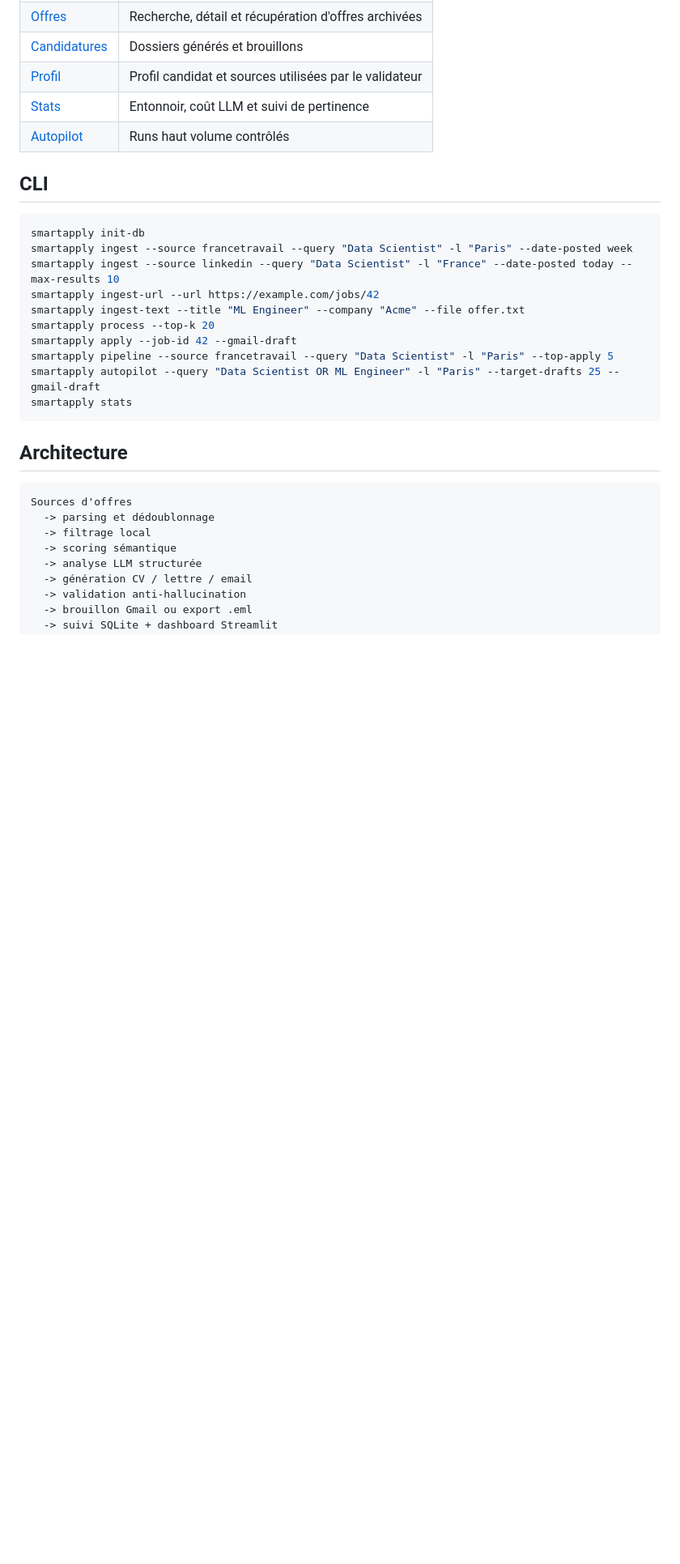
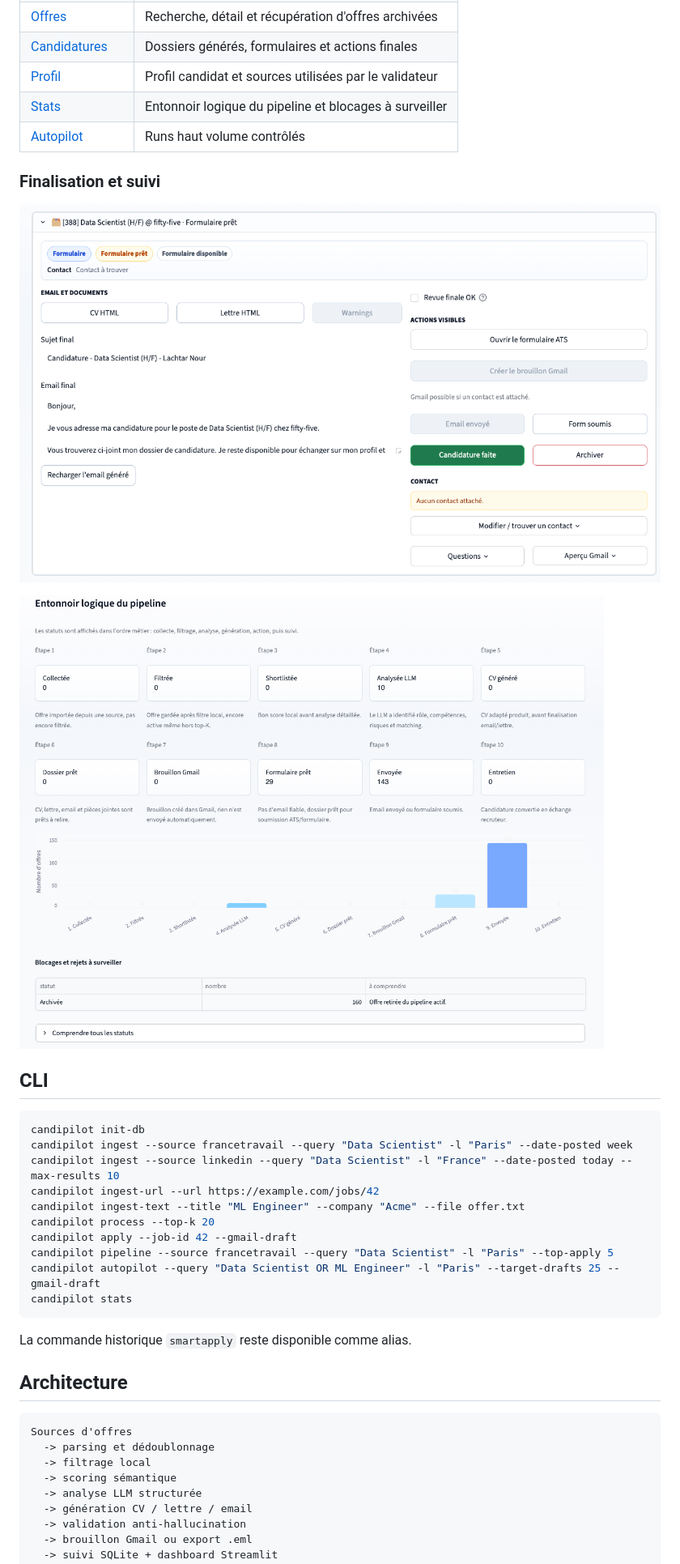
Before and after one commit to lachtarnour/smart-apply, a Markdown page: README.md, the part around one of its changes. Shown at 81% size. Drawn GitHub-style; pictures changed too: docs/screenshots/candidature-finalisation.png (added), docs/screenshots/stats-entonnoir.png (added); blank space fills up the shorter version.

Commit message:
docs(readme): refresh CandiPilot screenshots

````diff
--- a/README.md
+++ b/README.md
@@ -86,23 +88,31 @@ Deux modes sont disponibles :
 | [Offres](docs/screenshots/offres.png) | Recherche, détail et récupération d'offres archivées |
-| [Candidatures](docs/screenshots/candidatures.png) | Dossiers générés et brouillons |
+| [Candidatures](docs/screenshots/candidature-finalisation.png) | Dossiers générés, formulaires et actions finales |
 | [Profil](docs/screenshots/profil.png) | Profil candidat et sources utilisées par le validateur |
-| [Stats](docs/screenshots/stats.png) | Entonnoir, coût LLM et suivi de pertinence |
+| [Stats](docs/screenshots/stats-entonnoir.png) | Entonnoir logique du pipeline et blocages à surveiller |
 | [Autopilot](docs/screenshots/autopilot.png) | Runs haut volume contrôlés |
+
+### Finalisation et suivi
+
+![Détail d'une candidature prête](docs/screenshots/candidature-finalisation.png)
+
+![Entonnoir logique du pipeline](docs/screenshots/stats-entonnoir.png)
 
 ## CLI
 
 ```bash
-smartapply init-db
-smartapply ingest --source francetravail --query "Data Scientist" -l "Paris" --date-posted week
-smartapply ingest --source linkedin --query "Data Scientist" -l "France" --date-posted today --max-results 10
-smartapply ingest-url --url https://example.com/jobs/42
-smartapply ingest-text --title "ML Engineer" --company "Acme" --file offer.txt
-smartapply process --top-k 20
-smartapply apply --job-id 42 --gmail-draft
-smartapply pipeline --source francetravail --query "Data Scientist" -l "Paris" --top-apply 5
-smartapply autopilot --query "Data Scientist OR ML Engineer" -l "Paris" --target-drafts 25 --gmail-draft
-smartapply stats
+candipilot init-db
+candipilot ingest --source francetravail --query "Data Scientist" -l "Paris" --date-posted week
+candipilot ingest --source linkedin --query "Data Scientist" -l "France" --date-posted today --max-results 10
+candipilot ingest-url --url https://example.com/jobs/42
+candipilot ingest-text --title "ML Engineer" --company "Acme" --file offer.txt
+candipilot process --top-k 20
+candipilot apply --job-id 42 --gmail-draft
+candipilot pipeline --source francetravail --query "Data Scientist" -l "Paris" --top-apply 5
+candipilot autopilot --query "Data Scientist OR ML Engineer" -l "Paris" --target-drafts 25 --gmail-draft
+candipilot stats
 ```
+
+La commande historique `smartapply` reste disponible comme alias.
 
 ## Architecture
 
````
Also changed, not shown: other parts of README.md (+13 -11 lines), docs/screenshots/dashboard.png (added), docs/screenshots/workflow-collecte.png (added), docs/screenshots/workflow-finalisation.png (added), 1 other file.
